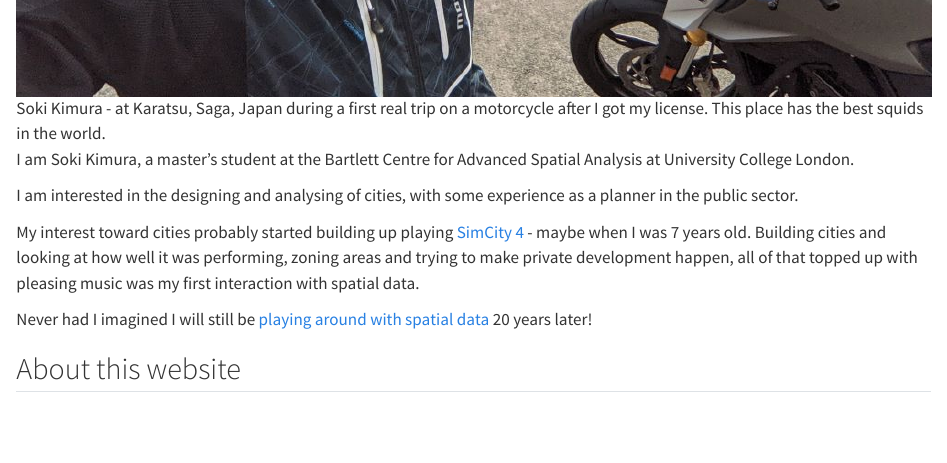
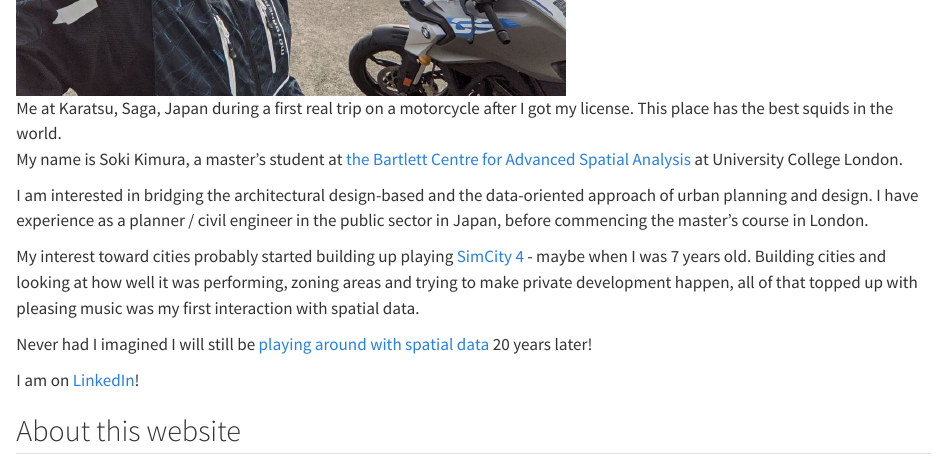
Before and after one commit to sokimura39/RemoteSensingDiary, a Quarto document (index.qmd): the page in a window 1100 px wide, from 780 px down before the commit and from 500 px down after it, so that both start at the same text. Rendered offline with R 4.5, knitr and Pandoc in place of Quarto, with nearby package versions.

Commit message:
Updated style

```diff
--- a/_quarto.yml
+++ b/_quarto.yml
@@ -22,7 +22,7 @@ bibliography: learning_diary.bib
 
 format:
   html:
-    theme: cosmo
+    theme: pulse
   pdf:
     documentclass: scrreprt
 
--- a/index.qmd
+++ b/index.qmd
@@ -4,15 +4,18 @@ Welcome to the Remote Sensing Learning Diary! This is where I will update my pro
 
 ## About me
 
-![Soki Kimura - at Karatsu, Saga, Japan during a first real trip on a motorcycle after I got my license. This place has the best squids in the world.](images/soki_kimura.jpg)
+![Me at Karatsu, Saga, Japan during a first real trip on a motorcycle after I got my license. This place has the best squids in the world.](images/soki_kimura.jpg){width=60%}
 
-I am Soki Kimura, a master's student at the Bartlett Centre for Advanced Spatial Analysis at University College London.
+My name is Soki Kimura, a master's student at [the Bartlett Centre for Advanced Spatial Analysis](https://www.ucl.ac.uk/bartlett/casa/bartlett-centre-advanced-spatial-analysis) at University College London.
 
-I am interested in the designing and analysing of cities, with some experience as a planner in the public sector.
+I am interested in bridging the architectural design-based and the data-oriented approach of urban planning and design.
+I have experience as a planner / civil engineer in the public sector in Japan, before commencing the master's course in London.
 
 My interest toward cities probably started building up playing [SimCity 4](https://www.ea.com/en-gb/games/simcity) - maybe when I was 7 years old. Building cities and looking at how well it was performing, zoning areas and trying to make private development happen, all of that topped up with pleasing music was my first interaction with spatial data.
 
 Never had I imagined I will still be [playing around with spatial data](https://sokimura39.github.io/30DayMapChallenge/) 20 years later!
+
+I am on [LinkedIn](https://www.linkedin.com/in/soki-kimura/)!
 
 ## About this website
 
```
Also changed, not shown: docs/search.json, _quarto.yml (2 more changed lines), index.qmd (3 more changed lines), 4 other files.
